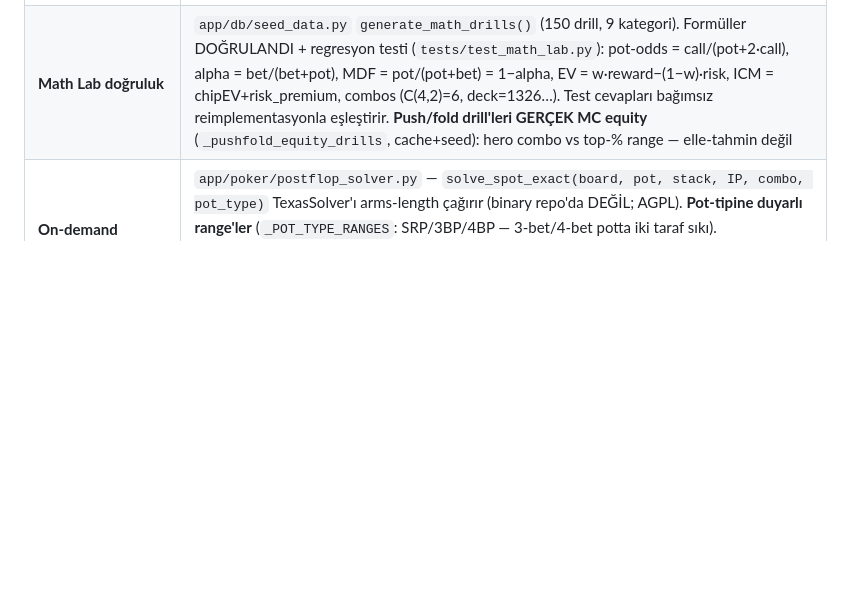
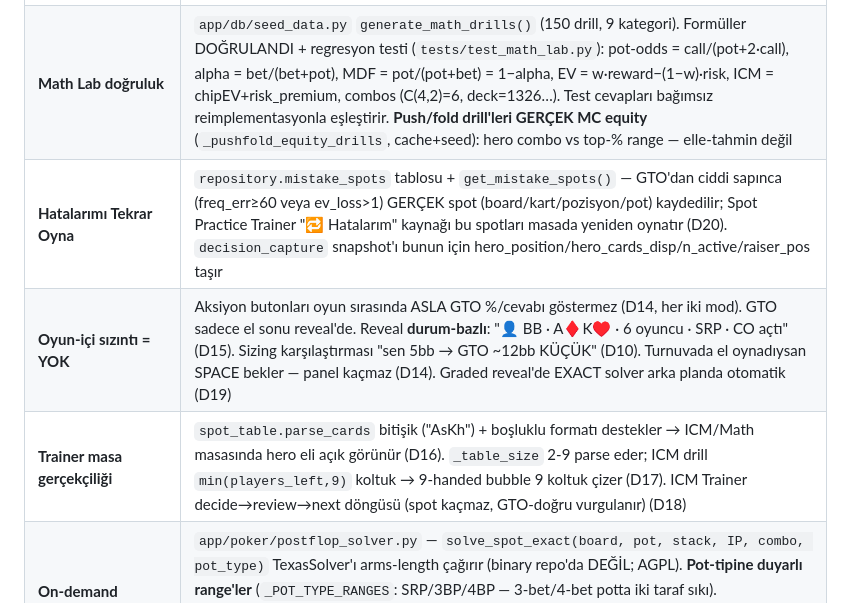
Before and after one commit to uSoyrac/poke, a Markdown page: champion_poker_training_os/AGENTS.md, the part around the change. Drawn GitHub-style; blank space fills up the shorter version.

Commit message:
docs(agents): document D14-D20 (no in-game leak, situation reveal, mistake replay, 9-max, EXACT auto)
Co-Authored-By: Claude Opus 4.7 <noreply@anthropic.com>

```diff
--- a/champion_poker_training_os/AGENTS.md
+++ b/champion_poker_training_os/AGENTS.md
@@ -81,6 +81,9 @@ sidebar nav.
 | **Gerçek el geçmişi import** | `app/poker/hand_history_import.py` (Phase D7, saf fonksiyon) — `parse_pokerstars(text) → list[played_hand dict]`. PokerStars NLHE cash formatı: hero "Dealt to" satırından, net kâr = collected + uncalled_returned − invested (street-commit takibi; blind'ler preflop'a dahil, FLOP/TURN/RIVER'da commit sıfırlanır), bb-normalize. `repository.import_hands_from_text(text)` parse + `save_played_hand`. Hand History Archive ekranında "📥 PokerStars HH Import" butonu (QFileDialog). Gerçek online eller → istatistik/leak/GTO-ilerleme analizine katılır |
 | **Reports — GTO gelişim** | `app/ui/screens/reports.py` (Phase D8) — üstte "GTO GELİŞİM · gerçek oyun verisi" bölümü: genel doğruluk, 14-gün delta (↑/↓/→), kategori kırılımı (en zayıf önce), gün-gün trend MiniChart. `reload()` `get_gto_accuracy_trend` + `get_gto_category_accuracy`'den besler; veri yoksa graceful boş durum. `main.navigate()` reload tetikler |
 | **Math Lab doğruluk** | `app/db/seed_data.py` `generate_math_drills()` (150 drill, 9 kategori). Formüller DOĞRULANDI + regresyon testi (`tests/test_math_lab.py`): pot-odds = call/(pot+2·call), alpha = bet/(bet+pot), MDF = pot/(pot+bet) = 1−alpha, EV = w·reward−(1−w)·risk, ICM = chipEV+risk_premium, combos (C(4,2)=6, deck=1326…). Test cevapları bağımsız reimplementasyonla eşleştirir. **Push/fold drill'leri GERÇEK MC equity** (`_pushfold_equity_drills`, cache+seed): hero combo vs top-% range — elle-tahmin değil |
+| **Hatalarımı Tekrar Oyna** | `repository.mistake_spots` tablosu + `get_mistake_spots()` — GTO'dan ciddi sapınca (freq_err≥60 veya ev_loss>1) GERÇEK spot (board/kart/pozisyon/pot) kaydedilir; Spot Practice Trainer "🔁 Hatalarım" kaynağı bu spotları masada yeniden oynatır (D20). `decision_capture` snapshot'ı bunun için hero_position/hero_cards_disp/n_active/raiser_pos taşır |
+| **Oyun-içi sızıntı = YOK** | Aksiyon butonları oyun sırasında ASLA GTO %/cevabı göstermez (D14, her iki mod). GTO sadece el sonu reveal'de. Reveal **durum-bazlı**: "👤 BB · A♦K♥ · 6 oyuncu · SRP · CO açtı" (D15). Sizing karşılaştırması "sen 5bb → GTO ~12bb KÜÇÜK" (D10). Turnuvada el oynadıysan SPACE bekler — panel kaçmaz (D14). Graded reveal'de EXACT solver arka planda otomatik (D19) |
+| **Trainer masa gerçekçiliği** | `spot_table.parse_cards` bitişik ("AsKh") + boşluklu formatı destekler → ICM/Math masasında hero eli açık görünür (D16). `_table_size` 2-9 parse eder; ICM drill `min(players_left,9)` koltuk → 9-handed bubble 9 koltuk çizer (D17). ICM Trainer decide→review→next döngüsü (spot kaçmaz, GTO-doğru vurgulanır) (D18) |
 | **On-demand EXACT solver** | `app/poker/postflop_solver.py` — `solve_spot_exact(board, pot, stack, IP, combo, pot_type)` TexasSolver'ı arms-length çağırır (binary repo'da DEĞİL; AGPL). **Pot-tipine duyarlı range'ler** (`_POT_TYPE_RANGES`: SRP/3BP/4BP — 3-bet/4-bet potta iki taraf sıkı). `decision_capture.preflop_pot_type(hand)` preflop raise sayısından pot tipini bulur, snapshot'a yazılır. Reveal panelindeki "🎯 EXACT" butonu (QThread, `_SolveWorker`) bu veriyle çözer; CONCEPT → gerçek solver frekansı |
 | **Multi-street solver** | `app/poker/multistreet_solver.py` — `MultiBetRiverSolver` (EXACT: CHECK/BET_SMALL 33%/BET_BIG 75%, river is single node so multi-size is exactly solvable; big=polarized, small=thin-value verified). `solve_turn` (CONCEPT: turn bet/check with river-equity rollout) |
 | **Nested turn+river CFR** | `app/poker/nested_solver.py` — `NestedTurnRiverSolver`: turn bet/check → villain → river DEALT (real chance node, full enumeration + card removal) → river subtree fully solved. EXACT heads-up. Polarized structure verified (KK bet, QQ check, air bluff). Slow (~29s per-combo). Critical bugs fixed: zero-sum payoff (each invests P/2) + vanilla CFR updates BOTH players each iter |
```
